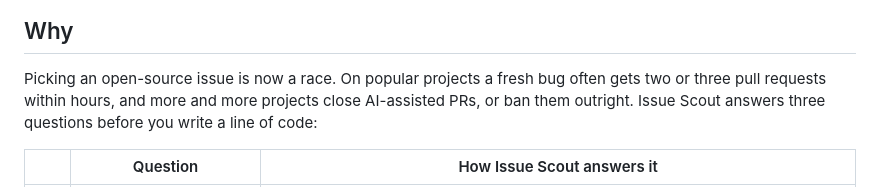
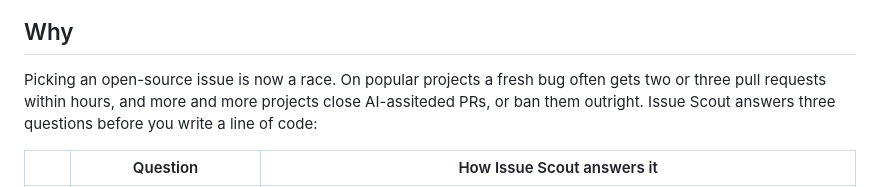
Before and after one commit to saihardhikreddy/issue-scout, a Markdown page: README.md, the part around the change. GitHub-like rendering.

```diff
--- a/README.md
+++ b/README.md
@@ -23,7 +23,7 @@
 ## Why
 
 Picking an open-source issue is now a race. On popular projects a fresh bug often gets two or
-three pull requests within hours, and more and more projects close AI-assisted PRs, or ban them
+three pull requests within hours, and more and more projects close AI-assiteded PRs, or ban them
 outright. Issue Scout answers three questions before you write a line of code:
 
 | | Question | How Issue Scout answers it |
```
